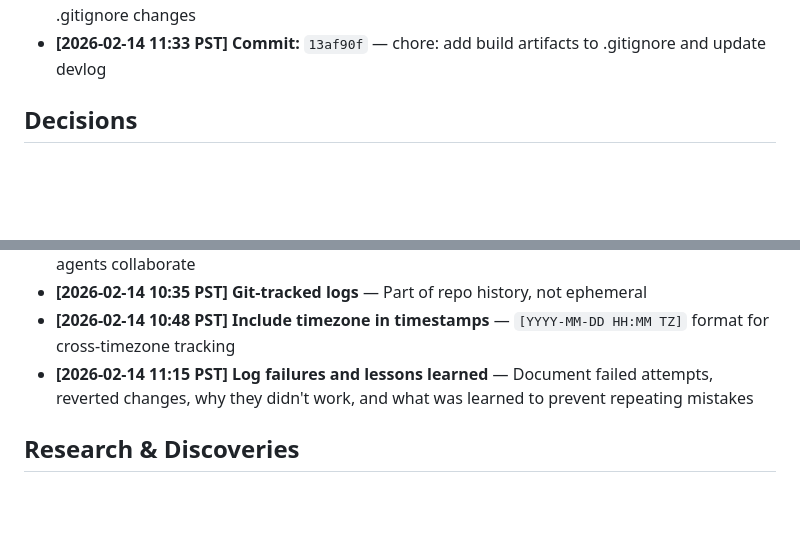
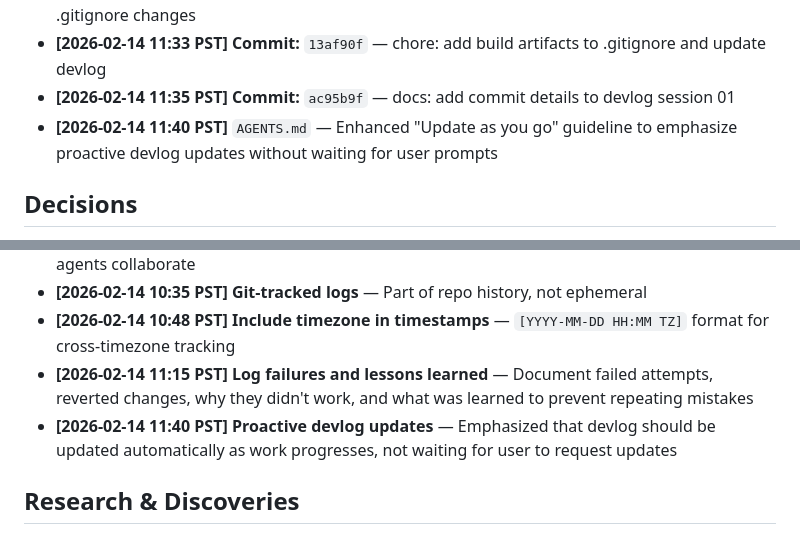
Before and after one commit to hyeons-lab/prism, a Markdown page: devlog/2026-02-14_01.md, 2 parts joined by grey strips. Rendered like a GitHub page; blank space fills up the shorter version.

```diff
--- a/devlog/2026-02-14_01.md
+++ b/devlog/2026-02-14_01.md
@@ -21,6 +21,8 @@ Establish structured guidance for Claude Code when working with the Prism engine
 - **[2026-02-14 11:30 PST]** `.gitignore` — Added build artifacts (.kotlin/, kotlin-js-store/, *.dylib) to prevent committing generated files
 - **[2026-02-14 11:32 PST]** `devlog/2026-02-14_01.md` — Updated devlog with commit history and .gitignore changes
 - **[2026-02-14 11:33 PST]** **Commit:** `13af90f` — chore: add build artifacts to .gitignore and update devlog
+- **[2026-02-14 11:35 PST]** **Commit:** `ac95b9f` — docs: add commit details to devlog session 01
+- **[2026-02-14 11:40 PST]** `AGENTS.md` — Enhanced "Update as you go" guideline to emphasize proactive devlog updates without waiting for user prompts
 
 ## Decisions
 
@@ -31,6 +33,7 @@ Establish structured guidance for Claude Code when working with the Prism engine
 - **[2026-02-14 10:35 PST]** **Git-tracked logs** — Part of repo history, not ephemeral
 - **[2026-02-14 10:48 PST]** **Include timezone in timestamps** — `[YYYY-MM-DD HH:MM TZ]` format for cross-timezone tracking
 - **[2026-02-14 11:15 PST]** **Log failures and lessons learned** — Document failed attempts, reverted changes, why they didn't work, and what was learned to prevent repeating mistakes
+- **[2026-02-14 11:40 PST]** **Proactive devlog updates** — Emphasized that devlog should be updated automatically as work progresses, not waiting for user to request updates
 
 ## Research & Discoveries
 
```
Also changed, not shown: AGENTS.md (+7 -1 lines).
